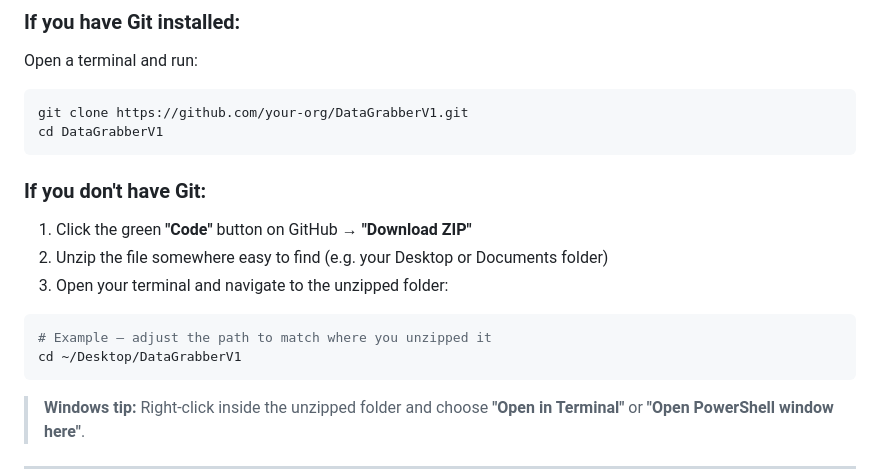
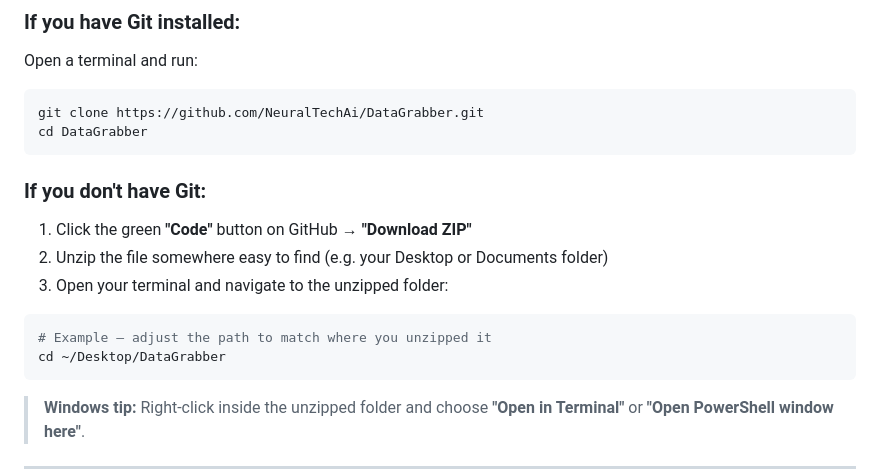
Before and after one commit to NeuralTechAi/DataGrabber, a Markdown page: README.md, the part around the change. GitHub-like rendering.

````diff
--- a/README.md
+++ b/README.md
@@ -101,8 +101,8 @@ DataGrabber works with several AI providers. **Pick one** — you only need one
 Open a terminal and run:
 
 ```bash
-git clone https://github.com/your-org/DataGrabberV1.git
-cd DataGrabberV1
+git clone https://github.com/NeuralTechAi/DataGrabber.git
+cd DataGrabber
 ```
 
 ### If you don't have Git:
@@ -113,7 +113,7 @@ cd DataGrabberV1
 
 ```bash
 # Example — adjust the path to match where you unzipped it
-cd ~/Desktop/DataGrabberV1
+cd ~/Desktop/DataGrabber
 ```
 
 > **Windows tip:** Right-click inside the unzipped folder and choose **"Open in Terminal"** or **"Open PowerShell window here"**.
````
